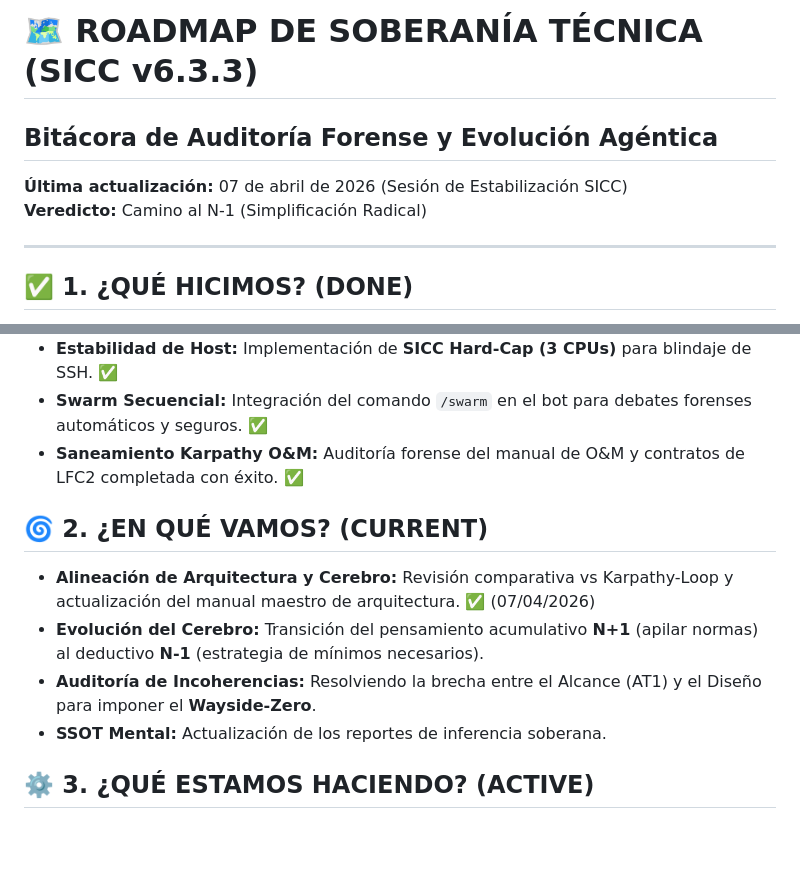
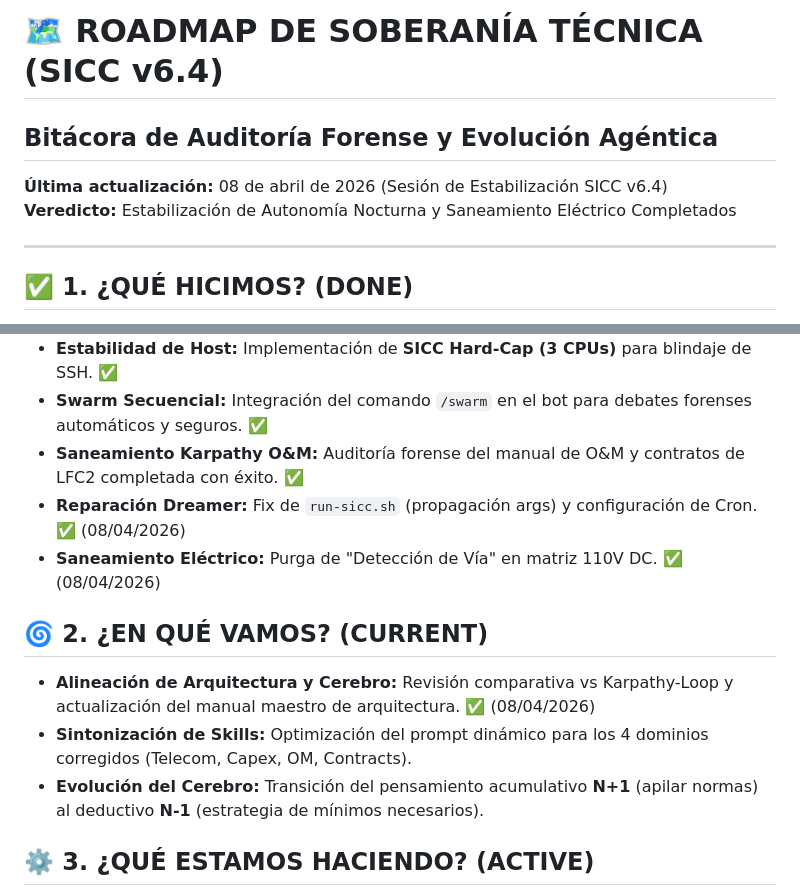
Before and after one commit to dieleozagent-debug/dieleozagent, a Markdown page: roadmap.md, 2 parts joined by grey strips. GitHub-like rendering; blank space fills up the shorter version.

```diff
--- a/roadmap.md
+++ b/roadmap.md
@@ -1,8 +1,8 @@
-# 🗺️ ROADMAP DE SOBERANÍA TÉCNICA (SICC v6.3.3)
+# 🗺️ ROADMAP DE SOBERANÍA TÉCNICA (SICC v6.4)
 ## Bitácora de Auditoría Forense y Evolución Agéntica
 
-**Última actualización:** 07 de abril de 2026 (Sesión de Estabilización SICC)
-**Veredicto:** Camino al N-1 (Simplificación Radical)
+**Última actualización:** 08 de abril de 2026 (Sesión de Estabilización SICC v6.4)
+**Veredicto:** Estabilización de Autonomía Nocturna y Saneamiento Eléctrico Completados
 
 ---
 
@@ -19,12 +19,13 @@
 *   **Estabilidad de Host:** Implementación de **SICC Hard-Cap (3 CPUs)** para blindaje de SSH. ✅
 *   **Swarm Secuencial:** Integración del comando `/swarm` en el bot para debates forenses automáticos y seguros. ✅
 *   **Saneamiento Karpathy O&M:** Auditoría forense del manual de O&M y contratos de LFC2 completada con éxito. ✅
+*   **Reparación Dreamer:** Fix de `run-sicc.sh` (propagación args) y configuración de Cron. ✅ (08/04/2026)
+*   **Saneamiento Eléctrico:** Purga de "Detección de Vía" en matriz 110V DC. ✅ (08/04/2026)
 
 ## 🌀 2. ¿EN QUÉ VAMOS? (CURRENT)
-*   **Alineación de Arquitectura y Cerebro:** Revisión comparativa vs Karpathy-Loop y actualización del manual maestro de arquitectura. ✅ (07/04/2026)
+*   **Alineación de Arquitectura y Cerebro:** Revisión comparativa vs Karpathy-Loop y actualización del manual maestro de arquitectura. ✅ (08/04/2026)
+*   **Sintonización de Skills:** Optimización del prompt dinámico para los 4 dominios corregidos (Telecom, Capex, OM, Contracts).
 *   **Evolución del Cerebro:** Transición del pensamiento acumulativo **N+1** (apilar normas) al deductivo **N-1** (estrategia de mínimos necesarios).
-*   **Auditoría de Incoherencias:** Resolviendo la brecha entre el Alcance (AT1) y el Diseño para imponer el **Wayside-Zero**.
-*   **SSOT Mental:** Actualización de los reportes de inferencia soberana.
 
 ## ⚙️ 3. ¿QUÉ ESTAMOS HACIENDO? (ACTIVE)
 *   **Auditoría de Anexos Financieros:** Preparando el Karpathy-Loop para revisar las matrices CAPEX/OPEX.
```
Also changed, not shown: README.md (+8 -7 lines).
